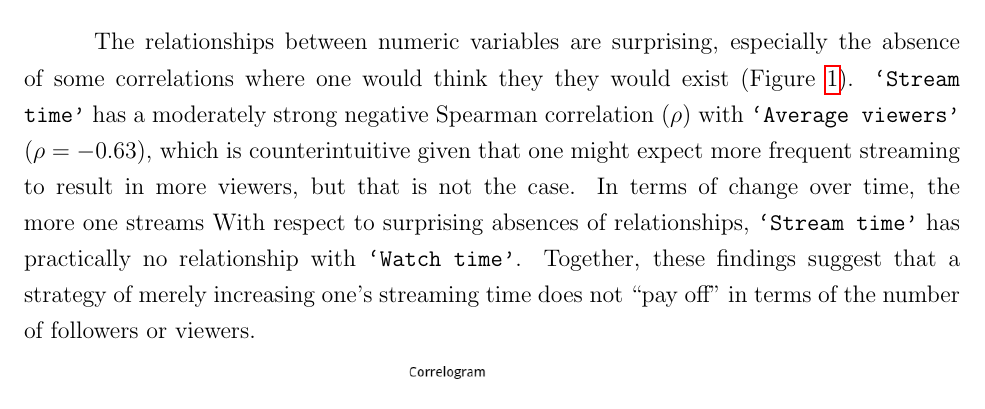
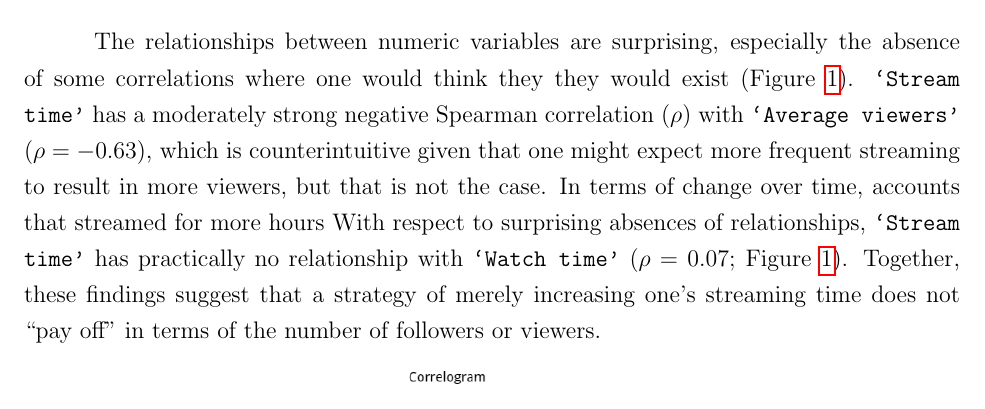
Before and after one commit to matthewacarson/Stat_Crunch_Competition, a LaTeX document (LaTeX_report/final_report.tex): part of page 4 of 8, cut so that both start at the same text. Compiled offline with pdfLaTeX.

Commit message:
Auto commit

```diff
--- a/LaTeX_report/final_report.tex
+++ b/LaTeX_report/final_report.tex
@@ -90,7 +90,7 @@ Because all distributions are heavily right skewed (skewness $\geq$ 2.6), median
 
 To assess the relationships between numeric variables, Spearman’s correlation coefficients were calculated. Because of the non-linearity of the relationships (Figure \ref{fig:stream_scatter_matrix}), typical Pearson’s R correlation coefficients would be inappropriate. Spearman’s correlation coefficients are preferred for assessing the strength of non-linear relationships.
 
-The relationships between numeric variables are surprising, especially the absence of some correlations where one would think they they would exist (Figure \ref{fig:spearman_correlogram}). \texttt{`Stream time’} has a moderately strong negative Spearman correlation ($\rho$) with \texttt{`Average viewers’} ($\rho = -0.63$), which is counterintuitive given that one might expect more frequent streaming to result in more viewers, but that is not the case. In terms of change over time, the more one streams With respect to surprising absences of relationships, \texttt{`Stream time’} has practically no relationship with \texttt{`Watch time’}. Together, these findings suggest that a strategy of merely increasing one’s streaming time does not “pay off” in terms of the number of followers or viewers.
+The relationships between numeric variables are surprising, especially the absence of some correlations where one would think they they would exist (Figure \ref{fig:spearman_correlogram}). \texttt{`Stream time’} has a moderately strong negative Spearman correlation ($\rho$) with \texttt{`Average viewers’} ($\rho = -0.63$), which is counterintuitive given that one might expect more frequent streaming to result in more viewers, but that is not the case. In terms of change over time, accounts that streamed for more hours   With respect to surprising absences of relationships, \texttt{`Stream time’} has practically no relationship with \texttt{`Watch time’} ($\rho = 0.07$; Figure \ref{fig:spearman_correlogram}). Together, these findings suggest that a strategy of merely increasing one’s streaming time does not “pay off” in terms of the number of followers or viewers.
 
 %%%%%%%%%%%%%%
 % Figure: Spearman Correlogram
```
Also changed, not shown: LaTeX_report/final_report.tex (2 more changed lines), 1 other file.
